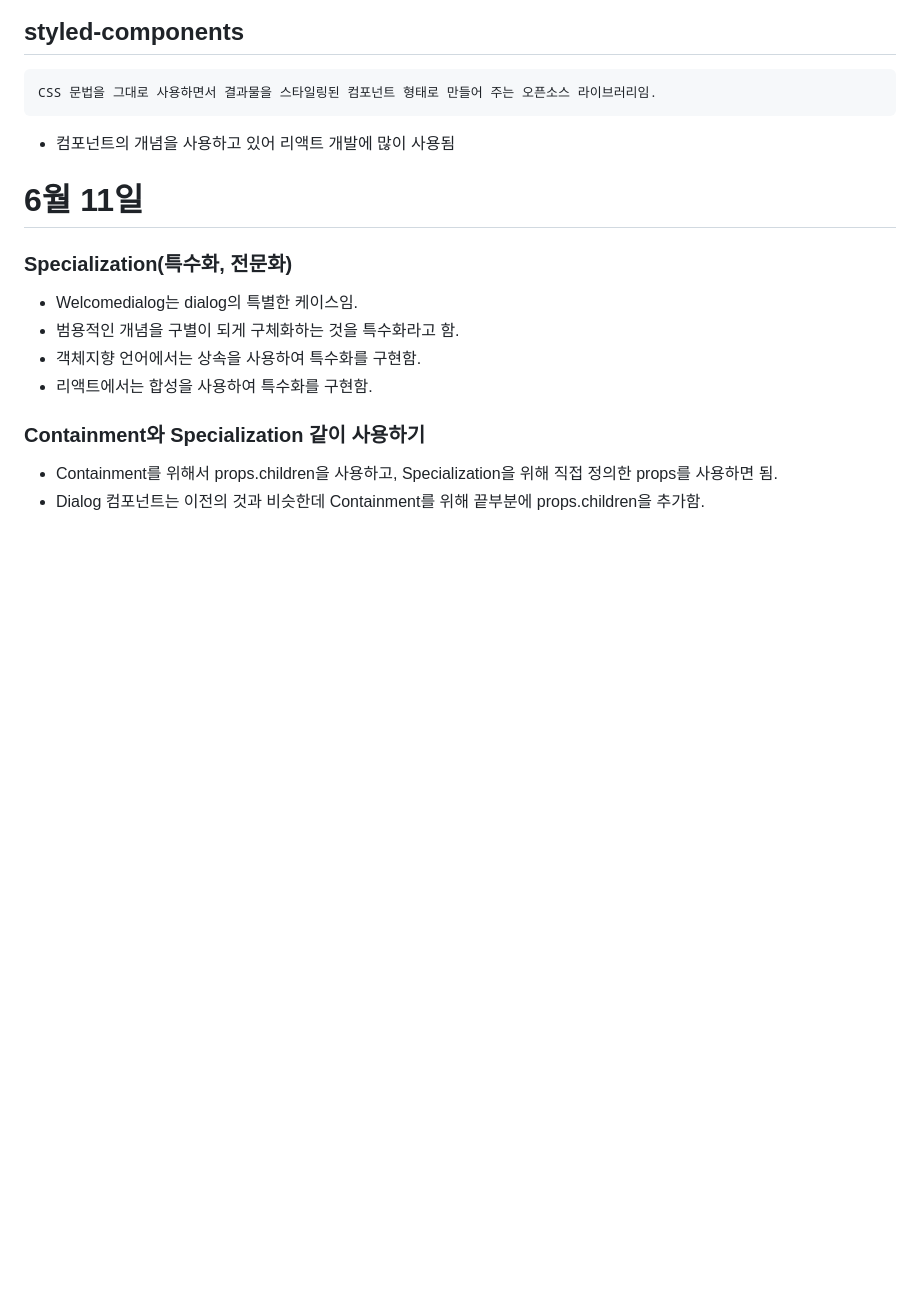
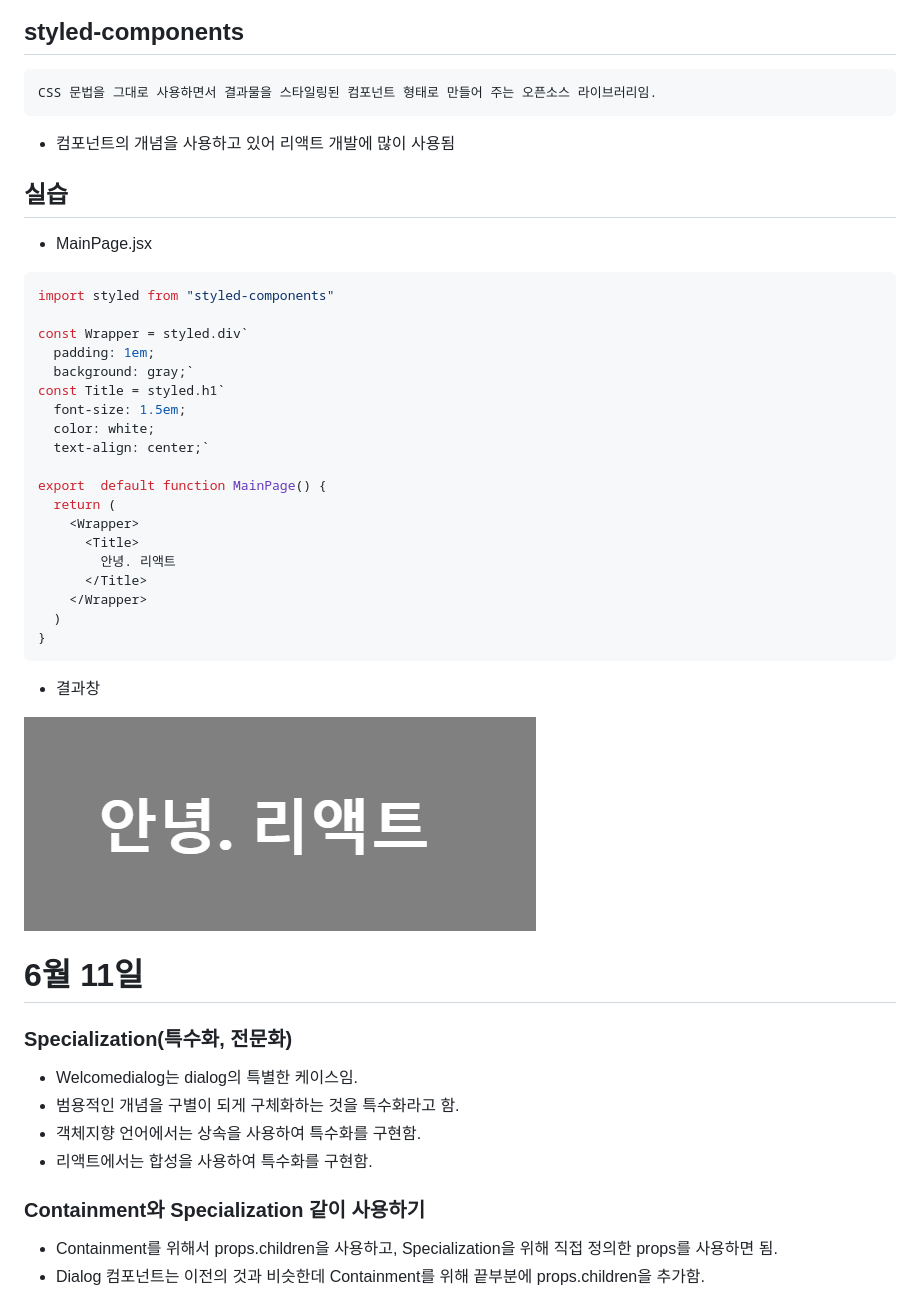
Before and after one commit to soweat/react1-2, a Markdown page: README.md, the part around the change. GitHub-like rendering; pictures changed too: image-3.png (added); blank space fills up the shorter version.

````diff
--- a/README.md
+++ b/README.md
@@ -66,6 +66,33 @@ div {
 CSS 문법을 그대로 사용하면서 결과물을 스타일링된 컴포넌트 형태로 만들어 주는 오픈소스 라이브러리임.
 ```
 * 컴포넌트의 개념을 사용하고 있어 리액트 개발에 많이 사용됨
+
+## 실습
+* MainPage.jsx
+```js
+import styled from "styled-components"
+
+const Wrapper = styled.div`
+  padding: 1em;
+  background: gray;`
+const Title = styled.h1`
+  font-size: 1.5em;
+  color: white;
+  text-align: center;`
+
+export  default function MainPage() {
+  return (
+    <Wrapper>
+      <Title>
+        안녕. 리액트
+      </Title>
+    </Wrapper>
+  )
+}
+```
+* 결과창
+
+![Alt text](image-3.png)
 
 # 6월 11일
 ### Specialization(특수화, 전문화)
````
